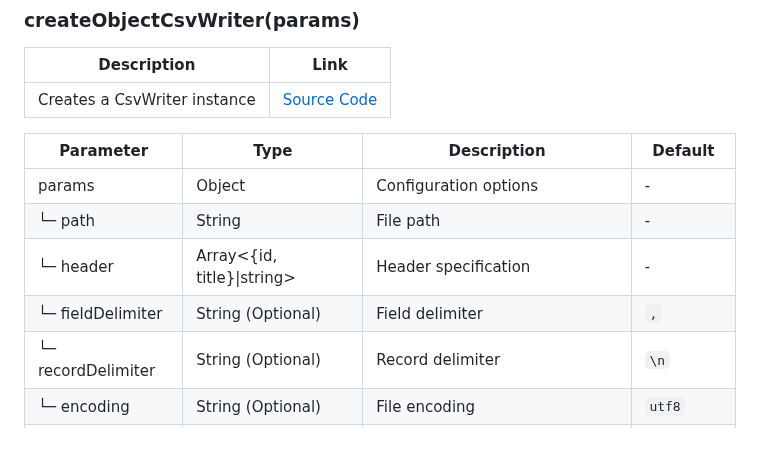
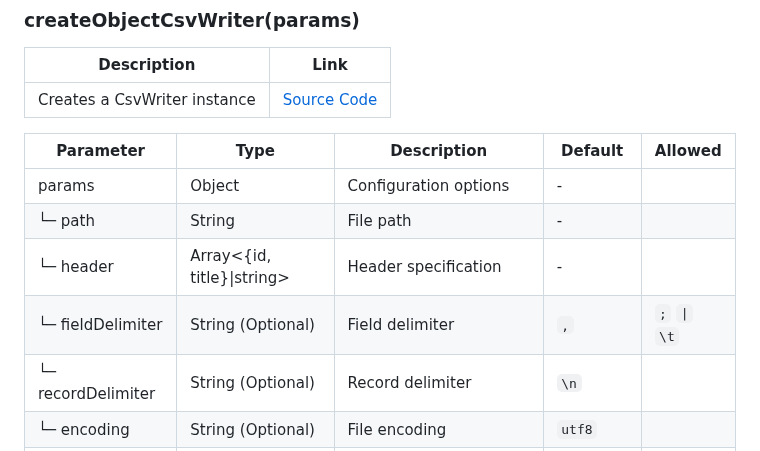
Before and after one commit to brakmic/csv-writer-portable, a Markdown page: README.md, the part around the change. Rendered like a GitHub page.

Commit message:
chore: update readme

```diff
--- a/README.md
+++ b/README.md
@@ -207,12 +207,12 @@ The following tables describe the methods exposed by the CSV Writer Portable lib
 | --- | --- |
 | Creates a CsvWriter instance | [Source Code](https://github.com/brakmic/csv-writer-portable/blob/main/src/lib/csv-writer-factory.ts#L40) |
 
-| Parameter | Type | Description | Default |
-| --- | --- | --- | --- |
+| Parameter | Type | Description | Default | Allowed |
+| --- | --- | --- | --- | --- |
 | params | Object | Configuration options | - |
 | └─ path | String | File path | - |
 | └─ header | Array<{id, title}\|string> | Header specification | - |
-| └─ fieldDelimiter | String (Optional) | Field delimiter | `,` |
+| └─ fieldDelimiter | String (Optional) | Field delimiter | `,` | `;` `\|` `\t` |
 | └─ recordDelimiter | String (Optional) | Record delimiter | `\n` |
 | └─ encoding | String (Optional) | File encoding | `utf8` |
 | └─ append | Boolean (Optional) | Append mode | `false` |
```
